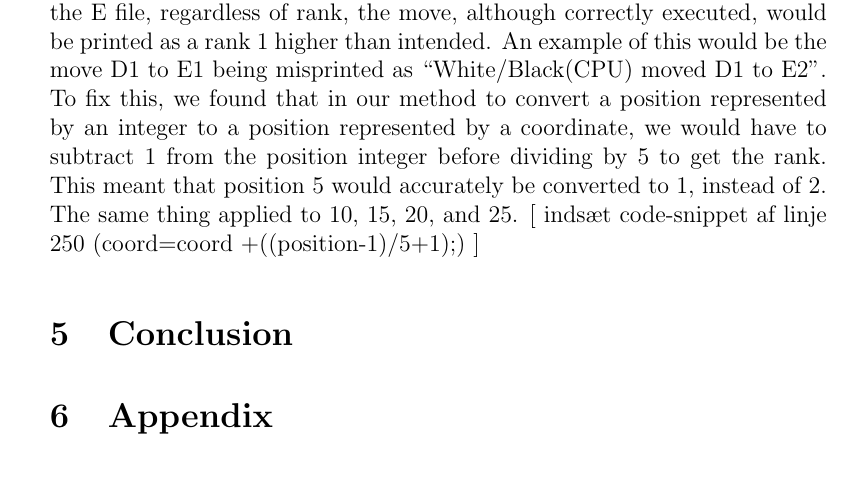
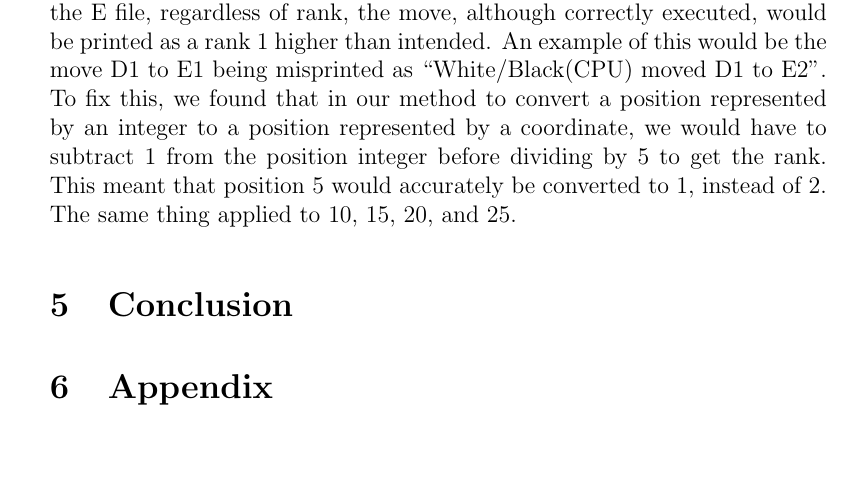
Before and after one commit to Suiziide/Alquerque, a LaTeX document (Rapport/rapport.tex): part of page 10 of 10, cut so that both start at the same text. Compiled offline with pdfLaTeX.

Commit message:
Small edits

```diff
--- a/Rapport/rapport.tex
+++ b/Rapport/rapport.tex
@@ -201,9 +192,10 @@
 
 	\subsection{CPU moves being printed incorrectly}
 	When the CPU made a move, we discovered that whenever it was to or from the E file, regardless of rank, the move, although correctly executed, would be printed as a rank 1 higher than intended. An example of this would be the move D1 to E1 being misprinted as “White/Black(CPU) moved D1 to E2”. To fix this, we found that in our method to convert a position represented by an integer to a position represented by a coordinate, we would have to subtract 1 from the position integer before dividing by 5 to get the rank. This meant that position 5 would accurately be converted to 1, instead of 2. The same thing applied to 10, 15, 20, and 25.
-	[ indsæt code-snippet af linje 250 (coord=coord +((position-1)/5+1);) ]
 
 	\section{Conclusion}
+
+
 	\section{Appendix}
 	\subsection{Program Code}
 	\lstinputlisting[style=JavaStyle]{../src/Alquerque.java}
```
Also changed, not shown: Rapport/rapport.pdf, Rapport/rapport.tex (9 more changed lines), 2 other files.
